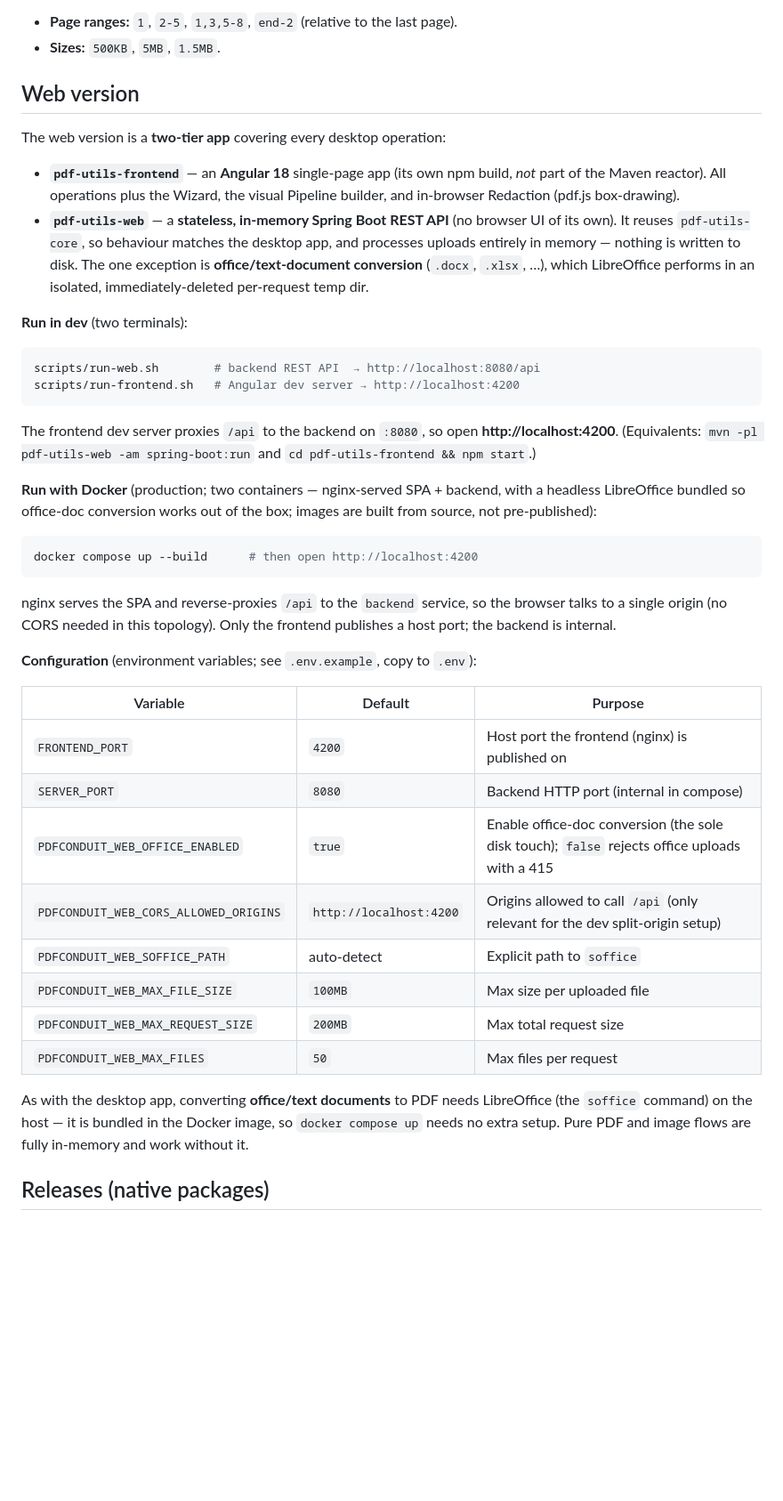
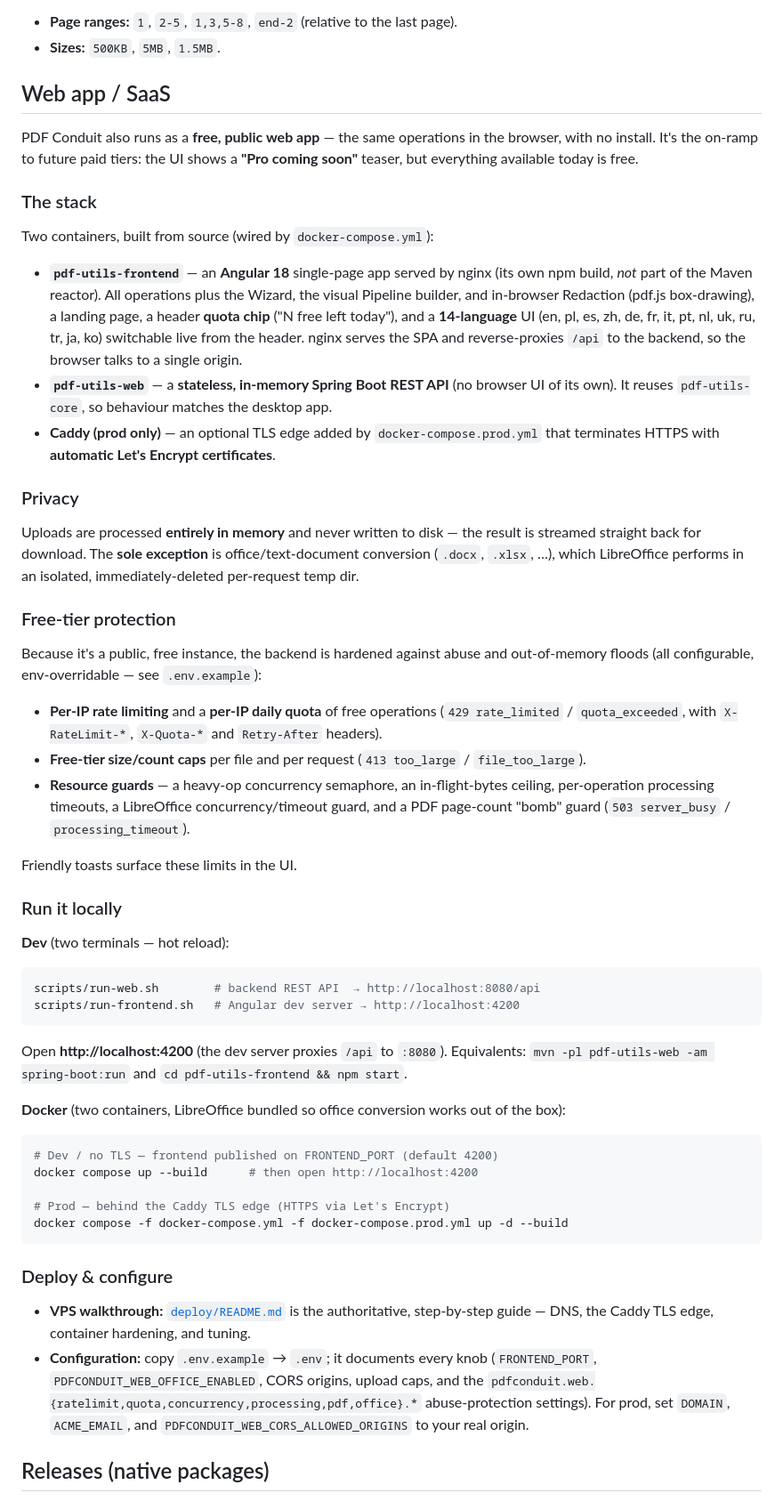
Before and after one commit to Capybara666/pdf-conduit, a Markdown page: README.md, the part around the change. Shown at 89% size. Rendered like a GitHub page; blank space fills up the shorter version.

Commit message:
docs: document the web app and VPS deployment

````diff
--- a/README.md
+++ b/README.md
@@ -95,60 +95,86 @@ pdf-conduit pipeline my-pipeline.json   # run a pipeline saved from the GUI
 - **Page ranges:** `1`, `2-5`, `1,3,5-8`, `end-2` (relative to the last page).
 - **Sizes:** `500KB`, `5MB`, `1.5MB`.
 
-## Web version
+## Web app / SaaS
 
-The web version is a **two-tier app** covering every desktop operation:
+PDF Conduit also runs as a **free, public web app** — the same operations in the
+browser, with no install. It's the on-ramp to future paid tiers: the UI shows a
+**"Pro coming soon"** teaser, but everything available today is free.
 
-- **`pdf-utils-frontend`** — an **Angular 18** single-page app (its own npm
-  build, *not* part of the Maven reactor). All operations plus the Wizard, the
-  visual Pipeline builder, and in-browser Redaction (pdf.js box-drawing).
+### The stack
+
+Two containers, built from source (wired by `docker-compose.yml`):
+
+- **`pdf-utils-frontend`** — an **Angular 18** single-page app served by nginx
+  (its own npm build, *not* part of the Maven reactor). All operations plus the
+  Wizard, the visual Pipeline builder, and in-browser Redaction (pdf.js
+  box-drawing), a landing page, a header **quota chip** ("N free left today"),
+  and a **14-language** UI (en, pl, es, zh, de, fr, it, pt, nl, uk, ru, tr, ja,
+  ko) switchable live from the header. nginx serves the SPA and reverse-proxies
+  `/api` to the backend, so the browser talks to a single origin.
 - **`pdf-utils-web`** — a **stateless, in-memory Spring Boot REST API** (no
   browser UI of its own). It reuses `pdf-utils-core`, so behaviour matches the
-  desktop app, and processes uploads entirely in memory — nothing is written to
-  disk. The one exception is **office/text-document conversion** (`.docx`,
-  `.xlsx`, …), which LibreOffice performs in an isolated, immediately-deleted
-  per-request temp dir.
+  desktop app.
+- **Caddy (prod only)** — an optional TLS edge added by `docker-compose.prod.yml`
+  that terminates HTTPS with **automatic Let's Encrypt certificates**.
 
-**Run in dev** (two terminals):
+### Privacy
+
+Uploads are processed **entirely in memory** and never written to disk — the
+result is streamed straight back for download. The **sole exception** is
+office/text-document conversion (`.docx`, `.xlsx`, …), which LibreOffice performs
+in an isolated, immediately-deleted per-request temp dir.
+
+### Free-tier protection
+
+Because it's a public, free instance, the backend is hardened against abuse and
+out-of-memory floods (all configurable, env-overridable — see `.env.example`):
+
+- **Per-IP rate limiting** and a **per-IP daily quota** of free operations
+  (`429 rate_limited` / `quota_exceeded`, with `X-RateLimit-*`, `X-Quota-*` and
+  `Retry-After` headers).
+- **Free-tier size/count caps** per file and per request (`413 too_large` /
+  `file_too_large`).
+- **Resource guards** — a heavy-op concurrency semaphore, an in-flight-bytes
+  ceiling, per-operation processing timeouts, a LibreOffice concurrency/timeout
+  guard, and a PDF page-count "bomb" guard (`503 server_busy` /
+  `processing_timeout`).
+
+Friendly toasts surface these limits in the UI.
+
+### Run it locally
+
+**Dev** (two terminals — hot reload):
 
 ```bash
 scripts/run-web.sh        # backend REST API  → http://localhost:8080/api
 scripts/run-frontend.sh   # Angular dev server → http://localhost:4200
 ```
 
-The frontend dev server proxies `/api` to the backend on `:8080`, so open
-**http://localhost:4200**. (Equivalents: `mvn -pl pdf-utils-web -am
-spring-boot:run` and `cd pdf-utils-frontend && npm start`.)
+Open **http://localhost:4200** (the dev server proxies `/api` to `:8080`).
+Equivalents: `mvn -pl pdf-utils-web -am spring-boot:run` and
+`cd pdf-utils-frontend && npm start`.
 
-**Run with Docker** (production; two containers — nginx-served SPA + backend,
-with a headless LibreOffice bundled so office-doc conversion works out of the
-box; images are built from source, not pre-published):
+**Docker** (two containers, LibreOffice bundled so office conversion works out of
+the box):
 
 ```bash
+# Dev / no TLS — frontend published on FRONTEND_PORT (default 4200)
 docker compose up --build      # then open http://localhost:4200
+
+# Prod — behind the Caddy TLS edge (HTTPS via Let's Encrypt)
+docker compose -f docker-compose.yml -f docker-compose.prod.yml up -d --build
 ```
 
-nginx serves the SPA and reverse-proxies `/api` to the `backend` service, so the
-browser talks to a single origin (no CORS needed in this topology). Only the
-frontend publishes a host port; the backend is internal.
+### Deploy & configure
 
-**Configuration** (environment variables; see `.env.example`, copy to `.env`):
-
-| Variable | Default | Purpose |
-|----------|---------|---------|
-| `FRONTEND_PORT` | `4200` | Host port the frontend (nginx) is published on |
-| `SERVER_PORT` | `8080` | Backend HTTP port (internal in compose) |
-| `PDFCONDUIT_WEB_OFFICE_ENABLED` | `true` | Enable office-doc conversion (the sole disk touch); `false` rejects office uploads with a 415 |
-| `PDFCONDUIT_WEB_CORS_ALLOWED_ORIGINS` | `http://localhost:4200` | Origins allowed to call `/api` (only relevant for the dev split-origin setup) |
-| `PDFCONDUIT_WEB_SOFFICE_PATH` | auto-detect | Explicit path to `soffice` |
-| `PDFCONDUIT_WEB_MAX_FILE_SIZE` | `100MB` | Max size per uploaded file |
-| `PDFCONDUIT_WEB_MAX_REQUEST_SIZE` | `200MB` | Max total request size |
-| `PDFCONDUIT_WEB_MAX_FILES` | `50` | Max files per request |
-
-As with the desktop app, converting **office/text documents** to PDF needs
-LibreOffice (the `soffice` command) on the host — it is bundled in the Docker
-image, so `docker compose up` needs no extra setup. Pure PDF and image flows
-are fully in-memory and work without it.
+- **VPS walkthrough:** [`deploy/README.md`](deploy/README.md) is the authoritative,
+  step-by-step guide — DNS, the Caddy TLS edge, container hardening, and tuning.
+- **Configuration:** copy `.env.example` → `.env`; it documents every knob
+  (`FRONTEND_PORT`, `PDFCONDUIT_WEB_OFFICE_ENABLED`, CORS origins, upload caps,
+  and the `pdfconduit.web.{ratelimit,quota,concurrency,processing,pdf,office}.*`
+  abuse-protection settings). For prod, set `DOMAIN`, `ACME_EMAIL`, and
+  `PDFCONDUIT_WEB_CORS_ALLOWED_ORIGINS` to your real origin.
 
 ## Releases (native packages)
 
````
Also changed, not shown: USER_GUIDE.md (+6 -0 lines).
